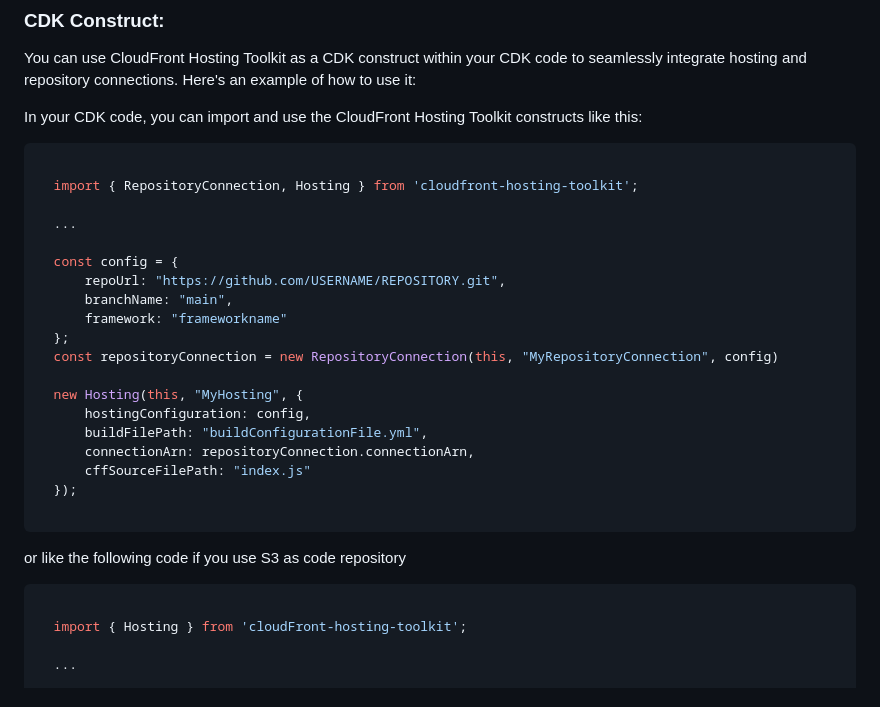
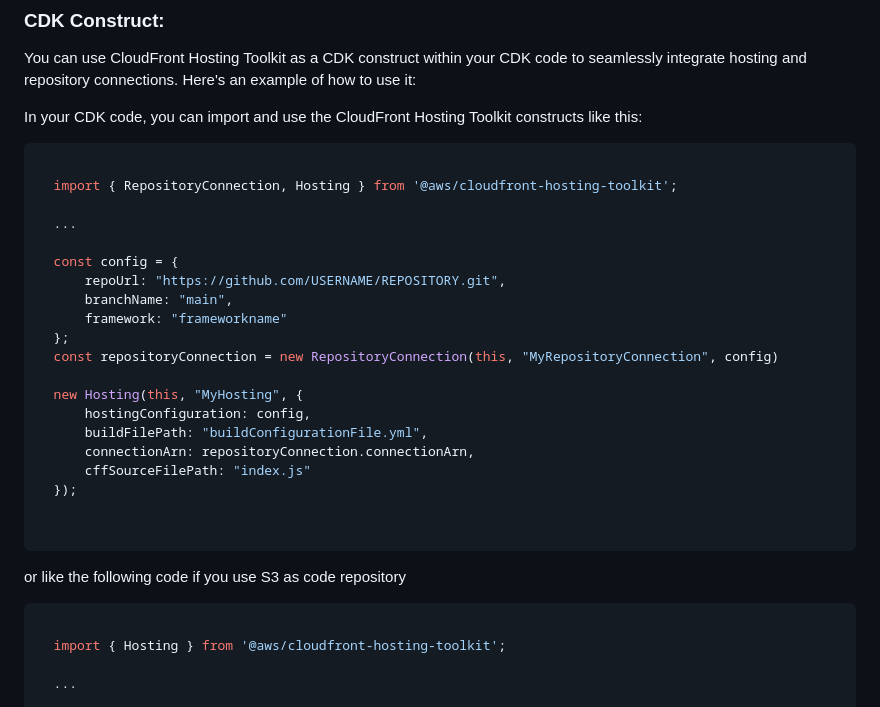
Before and after one commit to awslabs/cloudfront-hosting-toolkit, a Markdown page: README.md, the part around the change. Rendered like a GitHub page.

Commit message:
update readme - cdk example

````diff
--- a/README.md
+++ b/README.md
@@ -207,7 +207,7 @@ You can use CloudFront Hosting Toolkit as a CDK construct within your CDK code t
 
   ```typescript
 
-    import { RepositoryConnection, Hosting } from 'cloudfront-hosting-toolkit';
+    import { RepositoryConnection, Hosting } from '@aws/cloudfront-hosting-toolkit';
 
     ...
 
@@ -225,13 +225,14 @@ You can use CloudFront Hosting Toolkit as a CDK construct within your CDK code t
         cffSourceFilePath: "index.js"
     });
 
+
   ```
 
   or like the following code if you use S3 as code repository
 
   ```typescript
 
-    import { Hosting } from 'cloudFront-hosting-toolkit';
+    import { Hosting } from '@aws/cloudfront-hosting-toolkit';
 
     ...
 
````
